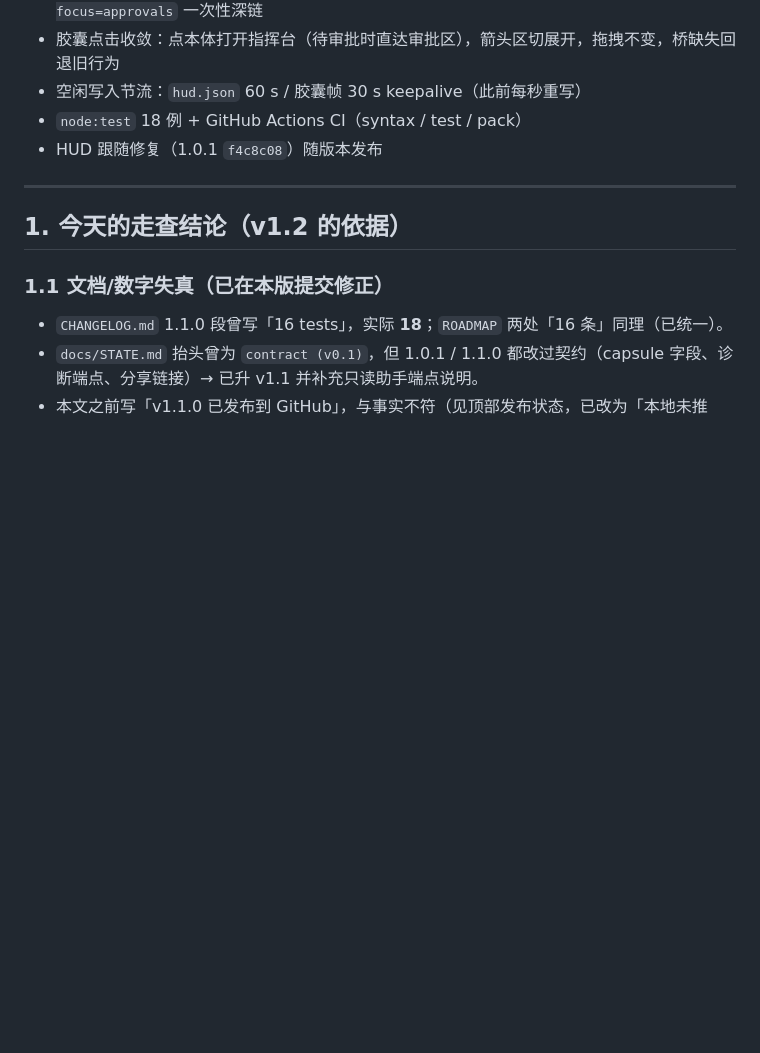
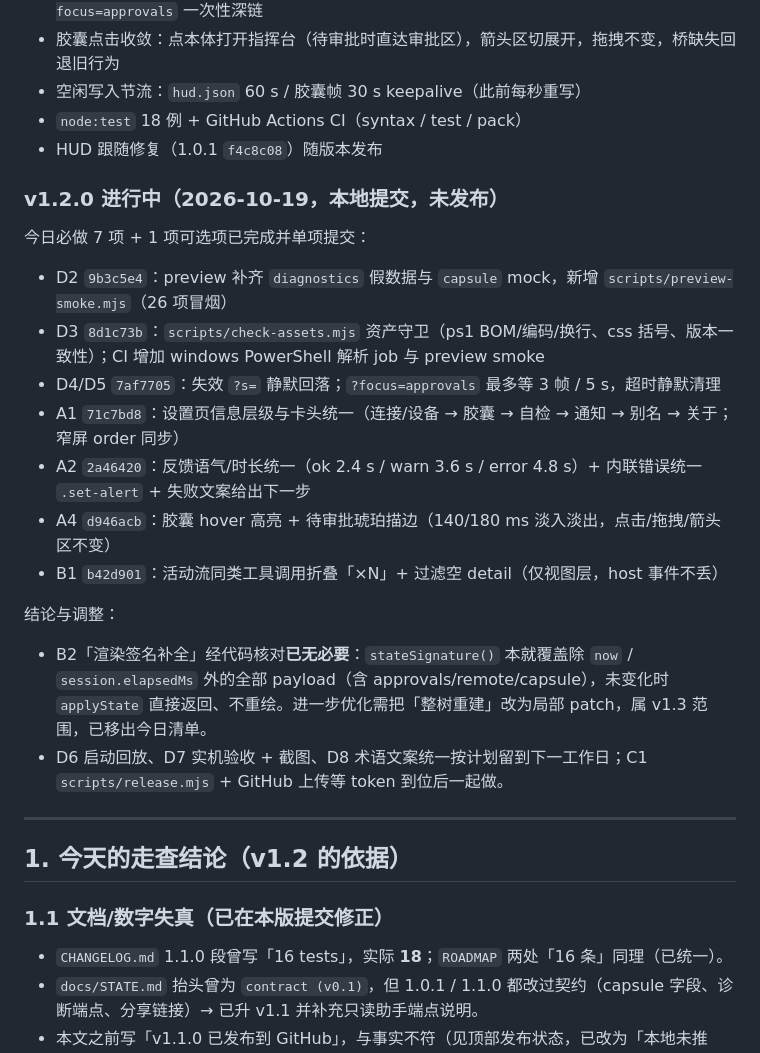
Before and after one commit to zoe1nan/dsh-cockpit, a Markdown page: docs/ROADMAP.md, the part around the change. Drawn GitHub-style; blank space fills up the shorter version.

Commit message:
docs: record today's v1.2 progress and the B2 finding

```diff
--- a/docs/ROADMAP.md
+++ b/docs/ROADMAP.md
@@ -28,6 +28,23 @@
 - 空闲写入节流：`hud.json` 60 s / 胶囊帧 30 s keepalive（此前每秒重写）
 - `node:test` 18 例 + GitHub Actions CI（syntax / test / pack）
 - HUD 跟随修复（1.0.1 `f4c8c08`）随版本发布
+
+### v1.2.0 进行中（2026-10-19，本地提交，未发布）
+
+今日必做 7 项 + 1 项可选项已完成并单项提交：
+
+- D2 `9b3c5e4`：preview 补齐 `diagnostics` 假数据与 `capsule` mock，新增 `scripts/preview-smoke.mjs`（26 项冒烟）
+- D3 `8d1c73b`：`scripts/check-assets.mjs` 资产守卫（ps1 BOM/编码/换行、css 括号、版本一致性）；CI 增加 windows PowerShell 解析 job 与 preview smoke
+- D4/D5 `7af7705`：失效 `?s=` 静默回落；`?focus=approvals` 最多等 3 帧 / 5 s，超时静默清理
+- A1 `71c7bd8`：设置页信息层级与卡头统一（连接/设备 → 胶囊 → 自检 → 通知 → 别名 → 关于；窄屏 order 同步）
+- A2 `2a46420`：反馈语气/时长统一（ok 2.4 s / warn 3.6 s / error 4.8 s）+ 内联错误统一 `.set-alert` + 失败文案给出下一步
+- A4 `d946acb`：胶囊 hover 高亮 + 待审批琥珀描边（140/180 ms 淡入淡出，点击/拖拽/箭头区不变）
+- B1 `b42d901`：活动流同类工具调用折叠「×N」+ 过滤空 detail（仅视图层，host 事件不丢）
+
+结论与调整：
+
+- B2「渲染签名补全」经代码核对**已无必要**：`stateSignature()` 本就覆盖除 `now` / `session.elapsedMs` 外的全部 payload（含 approvals/remote/capsule），未变化时 `applyState` 直接返回、不重绘。进一步优化需把「整树重建」改为局部 patch，属 v1.3 范围，已移出今日清单。
+- D6 启动回放、D7 实机验收 + 截图、D8 术语文案统一按计划留到下一工作日；C1 `scripts/release.mjs` + GitHub 上传等 token 到位后一起做。
 
 ---
 
```
